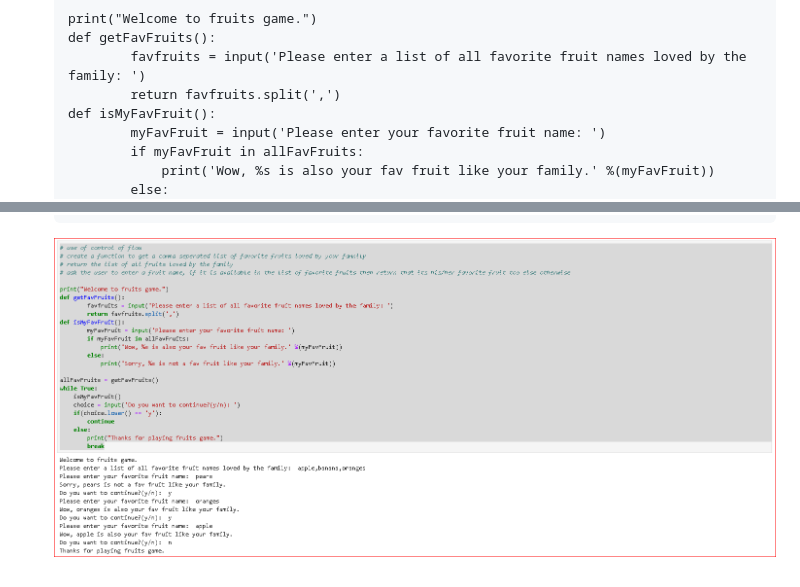
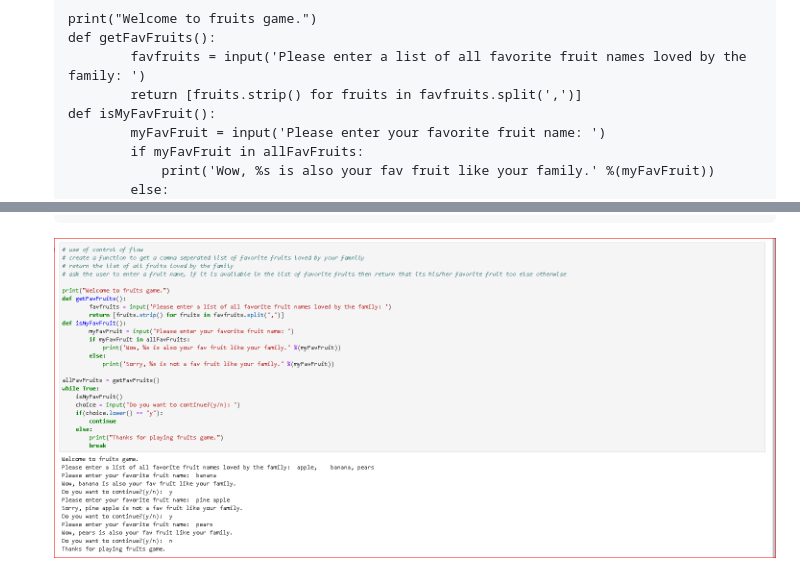
Before and after one commit to naeemmohd/python, a Markdown page: Python 101/008-ControlOfFlow/README.md, 2 parts joined by grey strips. Rendered like a GitHub page; pictures changed too: Python 101/images/001-009-Basics-ControlOfFlow-07.png.

Commit message:
Added docs and code for control of flow update 06

```diff
--- a/Python 101/008-ControlOfFlow/README.md
+++ b/Python 101/008-ControlOfFlow/README.md
@@ -139,7 +139,7 @@
     print("Welcome to fruits game.")
     def getFavFruits():
             favfruits = input('Please enter a list of all favorite fruit names loved by the family: ')
-            return favfruits.split(',')
+            return [fruits.strip() for fruits in favfruits.split(',')]
     def isMyFavFruit():
             myFavFruit = input('Please enter your favorite fruit name: ')
             if myFavFruit in allFavFruits:
```
Also changed, not shown: 1 other file.
